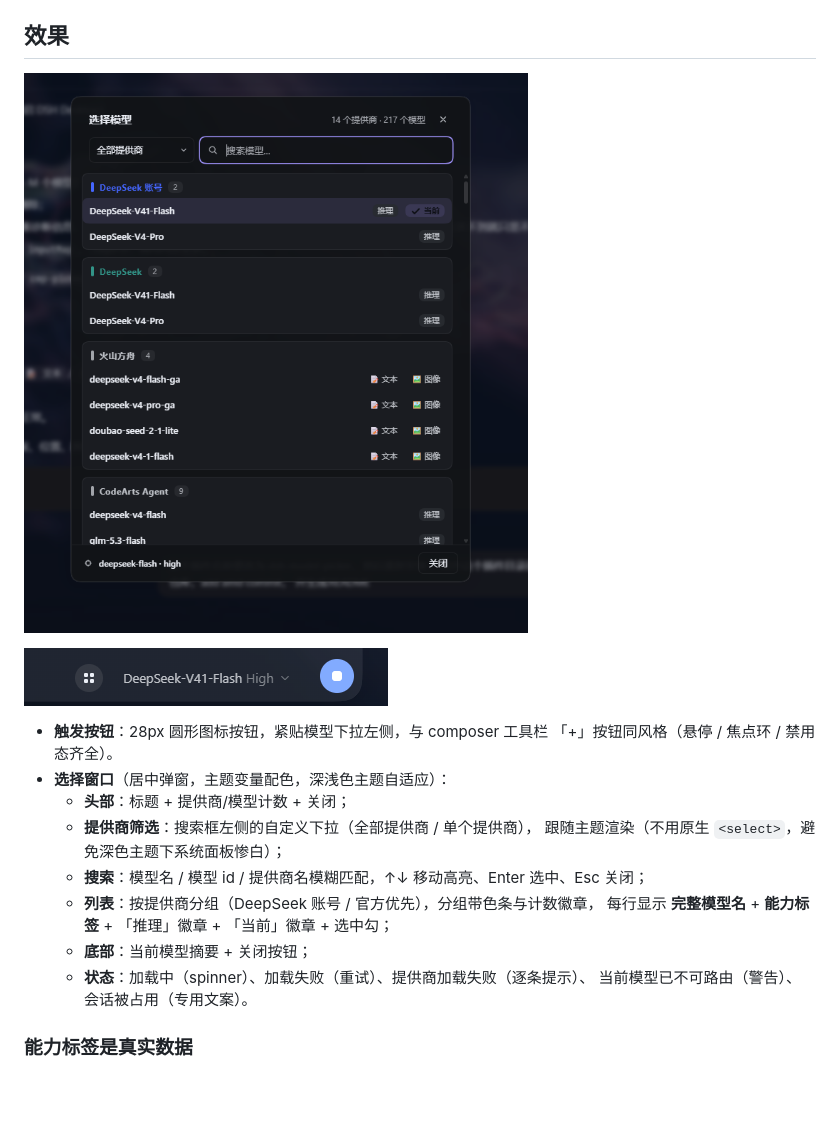
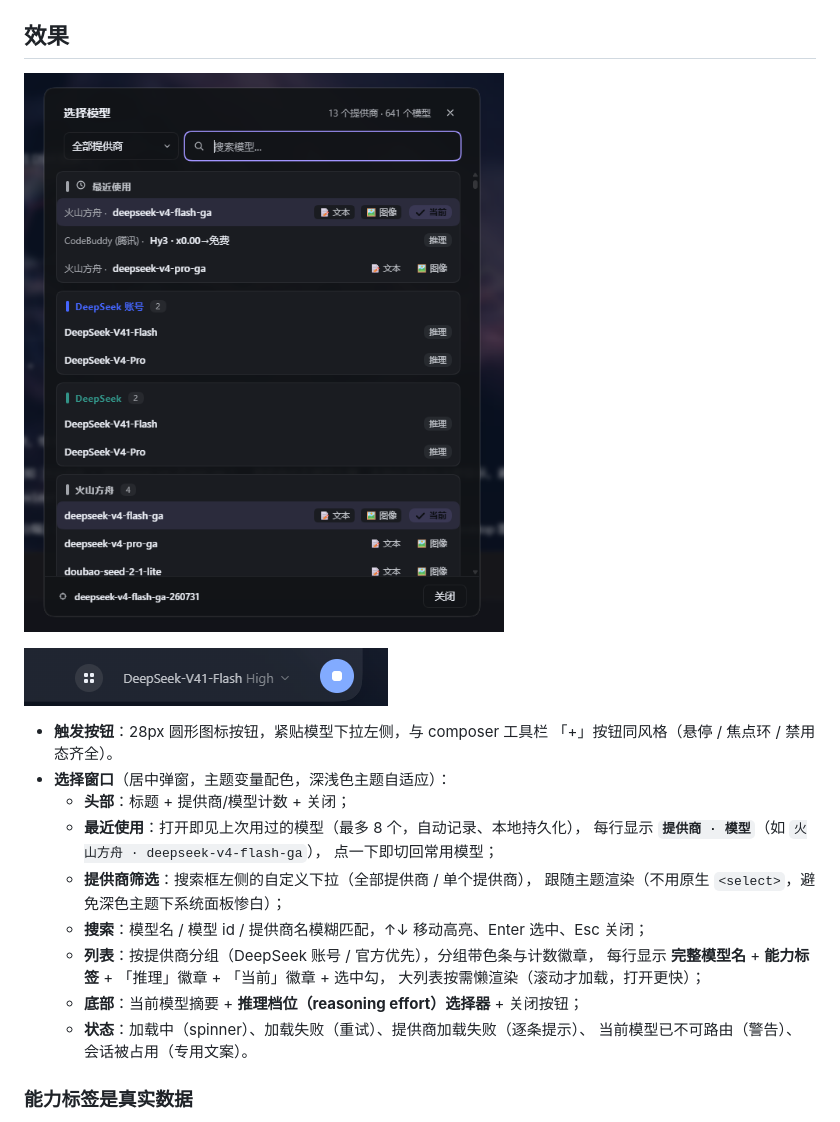
Before and after one commit to faxble/dsh-model-picker, a Markdown page: README.md, the part around the change. Drawn GitHub-style; pictures changed too: screenshot_zh.png; blank space fills up the shorter version.

Commit message:
docs: refresh screenshots for MRU and effort picker

```diff
--- a/README.md
+++ b/README.md
@@ -18,12 +18,16 @@ per-session 模型目录与 `selectModel` 提交路径（"任一端切换，另
   「+」按钮同风格（悬停 / 焦点环 / 禁用态齐全）。
 - **选择窗口**（居中弹窗，主题变量配色，深浅色主题自适应）：
   - **头部**：标题 + 提供商/模型计数 + 关闭；
+  - **最近使用**：打开即见上次用过的模型（最多 8 个，自动记录、本地持久化），
+    每行显示 **`提供商 · 模型`**（如 `火山方舟 · deepseek-v4-flash-ga`），
+    点一下即切回常用模型；
   - **提供商筛选**：搜索框左侧的自定义下拉（全部提供商 / 单个提供商），
     跟随主题渲染（不用原生 `<select>`，避免深色主题下系统面板惨白）；
   - **搜索**：模型名 / 模型 id / 提供商名模糊匹配，↑↓ 移动高亮、Enter 选中、Esc 关闭；
   - **列表**：按提供商分组（DeepSeek 账号 / 官方优先），分组带色条与计数徽章，
-    每行显示 **完整模型名** + **能力标签** + 「推理」徽章 + 「当前」徽章 + 选中勾；
-  - **底部**：当前模型摘要 + 关闭按钮；
+    每行显示 **完整模型名** + **能力标签** + 「推理」徽章 + 「当前」徽章 + 选中勾，
+    大列表按需懒渲染（滚动才加载，打开更快）；
+  - **底部**：当前模型摘要 + **推理档位（reasoning effort）选择器** + 关闭按钮；
   - **状态**：加载中（spinner）、加载失败（重试）、提供商加载失败（逐条提示）、
     当前模型已不可路由（警告）、会话被占用（专用文案）。
 
```
Also changed, not shown: README.en.md (+5 -1 lines), screenshot_eng.png.
